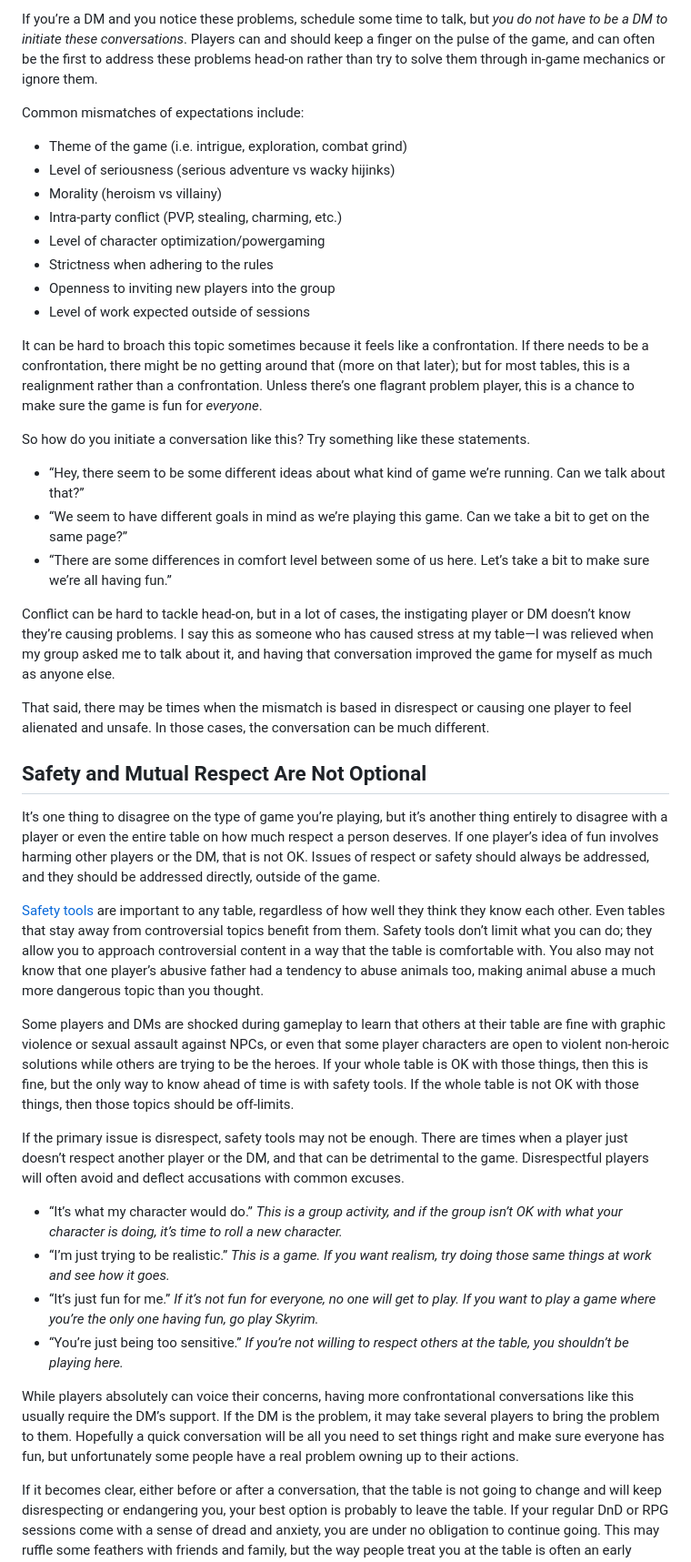
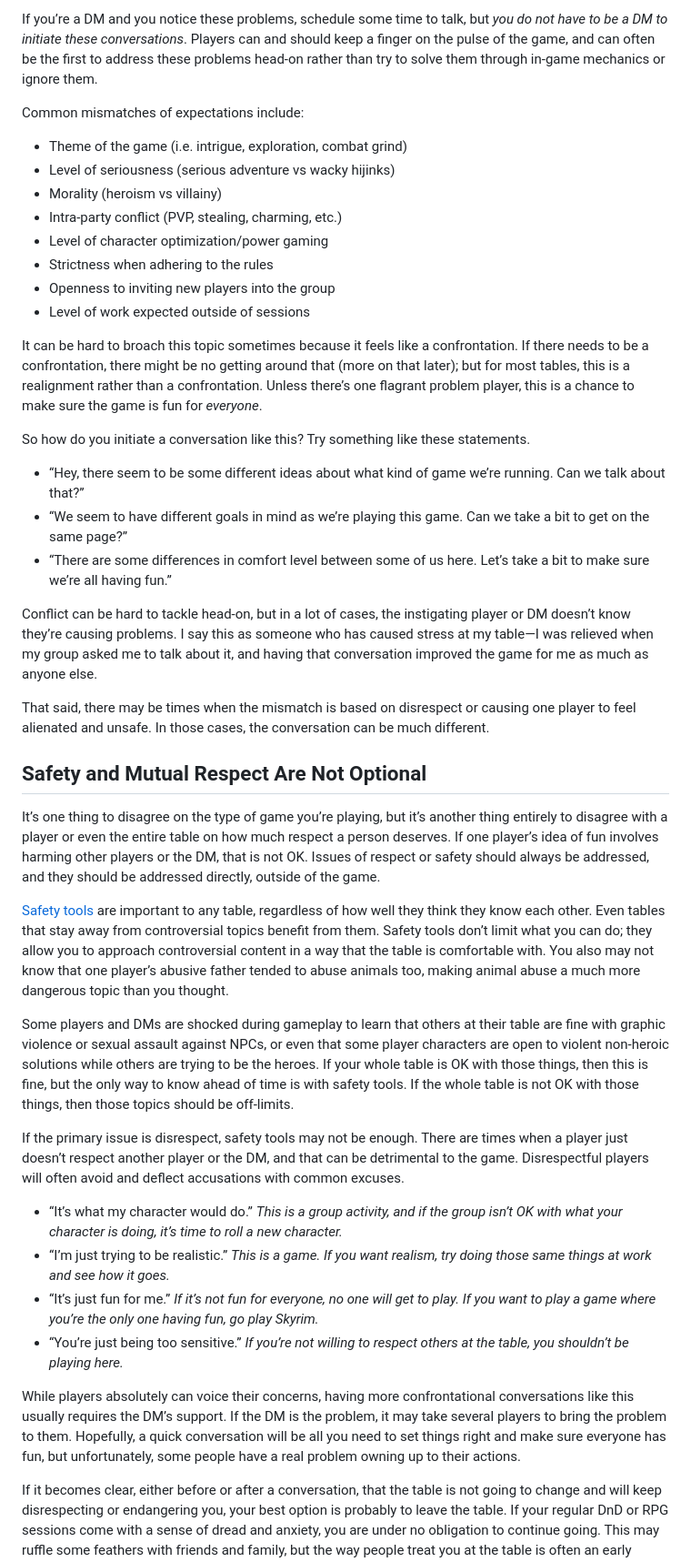
Before and after one commit to brandongregory/dndhelp, a Markdown page: src/roleplaying/just-talk-to-them.md, the part around the change printed below. Shown: that part at 91% size. Drawn GitHub-style.

```diff
--- a/src/roleplaying/just-talk-to-them.md
+++ b/src/roleplaying/just-talk-to-them.md
@@ -48,13 +48,11 @@ If you’re a DM and you notice these problems, schedule some time to talk, but
 
 Common mismatches of expectations include:
 
-
-
 * Theme of the game (i.e. intrigue, exploration, combat grind)
 * Level of seriousness (serious adventure vs wacky hijinks)
 * Morality (heroism vs villainy)
 * Intra-party conflict (PVP, stealing, charming, etc.)
-* Level of character optimization/powergaming
+* Level of character optimization/power gaming
 * Strictness when adhering to the rules
 * Openness to inviting new players into the group
 * Level of work expected outside of sessions
@@ -63,35 +61,31 @@ It can be hard to broach this topic sometimes because it feels like a confrontat
 
 So how do you initiate a conversation like this? Try something like these statements.
 
-
-
 * “Hey, there seem to be some different ideas about what kind of game we’re running. Can we talk about that?”
 * “We seem to have different goals in mind as we’re playing this game. Can we take a bit to get on the same page?”
 * “There are some differences in comfort level between some of us here. Let’s take a bit to make sure we’re all having fun.”
 
-Conflict can be hard to tackle head-on, but in a lot of cases, the instigating player or DM doesn’t know they’re causing problems. I say this as someone who has caused stress at my table—I was relieved when my group asked me to talk about it, and having that conversation improved the game for myself as much as anyone else.
+Conflict can be hard to tackle head-on, but in a lot of cases, the instigating player or DM doesn’t know they’re causing problems. I say this as someone who has caused stress at my table—I was relieved when my group asked me to talk about it, and having that conversation improved the game for me as much as anyone else.
 
-That said, there may be times when the mismatch is based in disrespect or causing one player to feel alienated and unsafe. In those cases, the conversation can be much different.
+That said, there may be times when the mismatch is based on disrespect or causing one player to feel alienated and unsafe. In those cases, the conversation can be much different.
 
 
 ## Safety and Mutual Respect Are Not Optional
 
 It’s one thing to disagree on the type of game you’re playing, but it’s another thing entirely to disagree with a player or even the entire table on how much respect a person deserves. If one player’s idea of fun involves harming other players or the DM, that is not OK. Issues of respect or safety should always be addressed, and they should be addressed directly, outside of the game.
 
-[Safety tools](https://slyflourish.com/safety_tools.html) are important to any table, regardless of how well they think they know each other. Even tables that stay away from controversial topics benefit from them. Safety tools don’t limit what you can do; they allow you to approach controversial content in a way that the table is comfortable with. You also may not know that one player’s abusive father had a tendency to abuse animals too, making animal abuse a much more dangerous topic than you thought.
+[Safety tools](https://slyflourish.com/safety_tools.html) are important to any table, regardless of how well they think they know each other. Even tables that stay away from controversial topics benefit from them. Safety tools don’t limit what you can do; they allow you to approach controversial content in a way that the table is comfortable with. You also may not know that one player’s abusive father tended to abuse animals too, making animal abuse a much more dangerous topic than you thought.
 
 Some players and DMs are shocked during gameplay to learn that others at their table are fine with graphic violence or sexual assault against NPCs, or even that some player characters are open to violent non-heroic solutions while others are trying to be the heroes. If your whole table is OK with those things, then this is fine, but the only way to know ahead of time is with safety tools. If the whole table is not OK with those things, then those topics should be off-limits.
 
 If the primary issue is disrespect, safety tools may not be enough. There are times when a player just doesn’t respect another player or the DM, and that can be detrimental to the game. Disrespectful players will often avoid and deflect accusations with common excuses.
-
-
 
 * “It’s what my character would do.” _This is a group activity, and if the group isn’t OK with what your character is doing, it’s time to roll a new character._
 * “I’m just trying to be realistic.” _This is a game. If you want realism, try doing those same things at work and see how it goes._
 * “It’s just fun for me.” _If it’s not fun for everyone, no one will get to play. If you want to play a game where you’re the only one having fun, go play Skyrim._
 * “You’re just being too sensitive.” _If you’re not willing to respect others at the table, you shouldn’t be playing here._
 
-While players absolutely can voice their concerns, having more confrontational conversations like this usually require the DM’s support. If the DM is the problem, it may take several players to bring the problem to them. Hopefully a quick conversation will be all you need to set things right and make sure everyone has fun, but unfortunately some people have a real problem owning up to their actions.
+While players absolutely can voice their concerns, having more confrontational conversations like this usually requires the DM’s support. If the DM is the problem, it may take several players to bring the problem to them. Hopefully, a quick conversation will be all you need to set things right and make sure everyone has fun, but unfortunately, some people have a real problem owning up to their actions.
 
 If it becomes clear, either before or after a conversation, that the table is not going to change and will keep disrespecting or endangering you, your best option is probably to leave the table. If your regular DnD or RPG sessions come with a sense of dread and anxiety, you are under no obligation to continue going. This may ruffle some feathers with friends and family, but the way people treat you at the table is often an early indicator of how they’ll treat you everywhere else, so setting boundaries early can prevent a lot of harm and drama down the road.
 
```
Also changed, not shown: other parts of src/roleplaying/just-talk-to-them.md (+9 -11 lines), src/roleplaying/dnd-and-mental-health.md (+13 -13 lines), src/roleplaying/epithets-for-players.md (+6 -6 lines).
